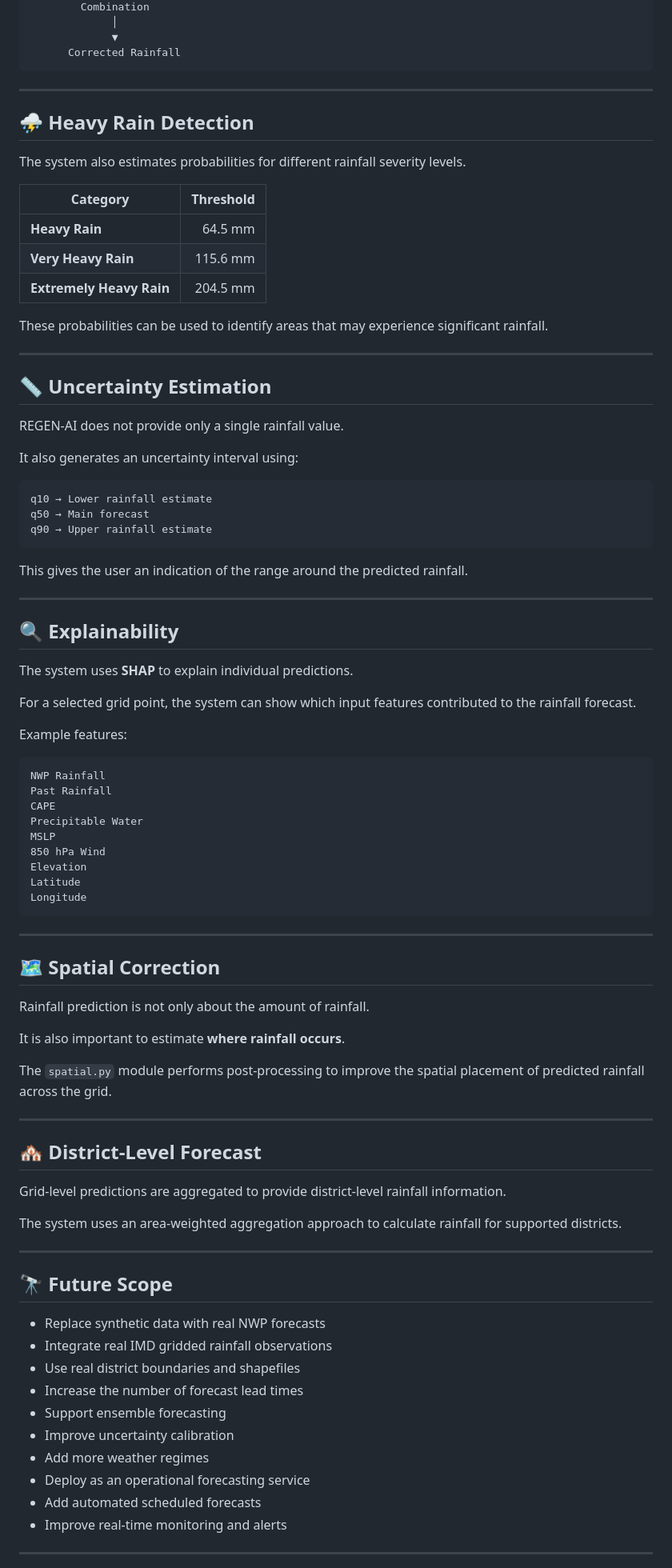
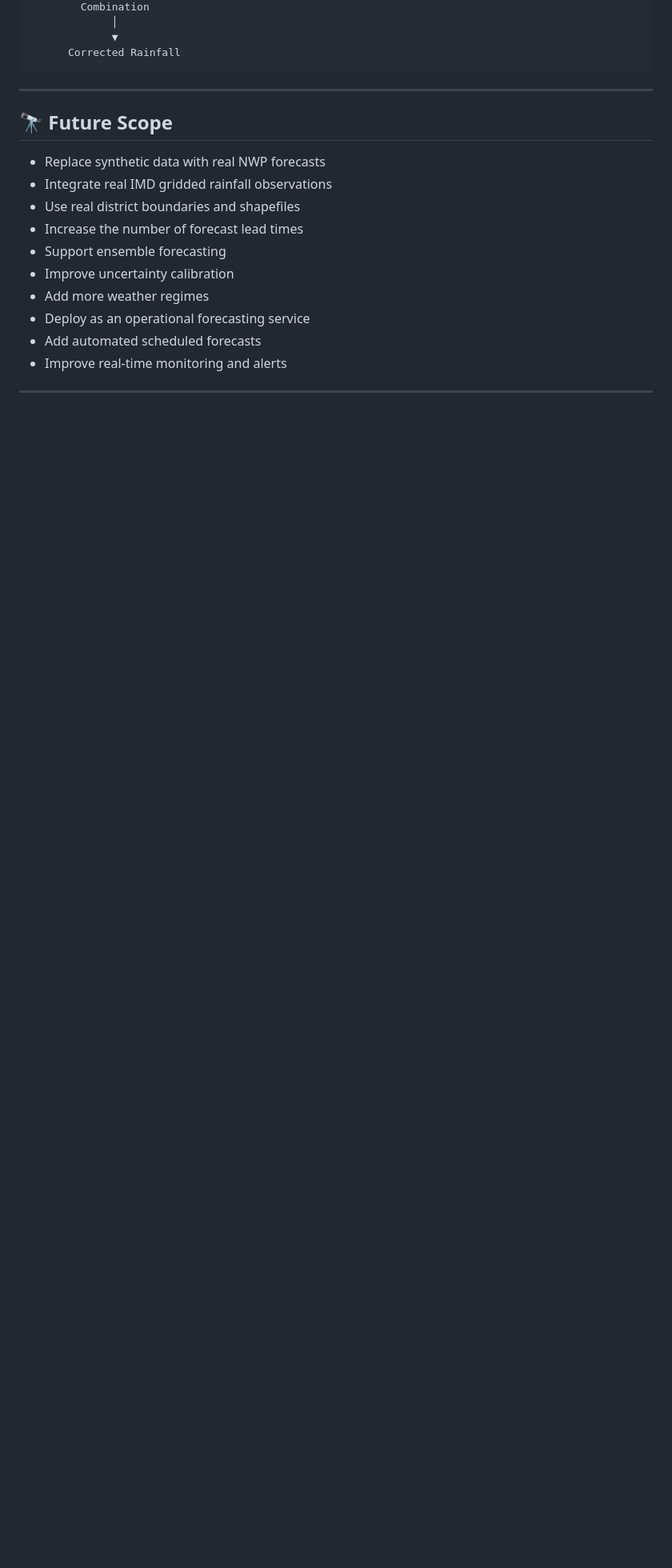
Before and after one commit to MUKULSAINI-76059/REGEN, a Markdown page: README.md, the part around one of its changes. Shown at 80% size. Rendered like a GitHub page; blank space fills up the shorter version.

Commit message:
Clean up README by removing outdated sections
Removed sections on input features, heavy rain detection, uncertainty estimation, explainability, spatial correction, and district-level forecast from the README.

````diff
--- a/README.md
+++ b/README.md
@@ -407,75 +391,7 @@ Low Pressure    Orographic
 
 ---
 
-## ⛈️ Heavy Rain Detection
 
-The system also estimates probabilities for different rainfall severity levels.
-
-| Category | Threshold |
-| --- | ---: |
-| **Heavy Rain** | 64.5 mm |
-| **Very Heavy Rain** | 115.6 mm |
-| **Extremely Heavy Rain** | 204.5 mm |
-
-These probabilities can be used to identify areas that may experience significant rainfall.
-
----
-
-## 📏 Uncertainty Estimation
-
-REGEN-AI does not provide only a single rainfall value.
-
-It also generates an uncertainty interval using:
-
-```text
-q10 → Lower rainfall estimate
-q50 → Main forecast
-q90 → Upper rainfall estimate
-```
-
-This gives the user an indication of the range around the predicted rainfall.
-
----
-
-## 🔍 Explainability
-
-The system uses **SHAP** to explain individual predictions.
-
-For a selected grid point, the system can show which input features contributed to the rainfall forecast.
-
-Example features:
-
-```text
-NWP Rainfall
-Past Rainfall
-CAPE
-Precipitable Water
-MSLP
-850 hPa Wind
-Elevation
-Latitude
-Longitude
-```
-
----
-
-## 🗺️ Spatial Correction
-
-Rainfall prediction is not only about the amount of rainfall.
-
-It is also important to estimate **where rainfall occurs**.
-
-The `spatial.py` module performs post-processing to improve the spatial placement of predicted rainfall across the grid.
-
----
-
-## 🏘️ District-Level Forecast
-
-Grid-level predictions are aggregated to provide district-level rainfall information.
-
-The system uses an area-weighted aggregation approach to calculate rainfall for supported districts.
-
----
 
 ## 🔭 Future Scope
 
````
Also changed, not shown: other parts of README.md (+0 -16 lines).
